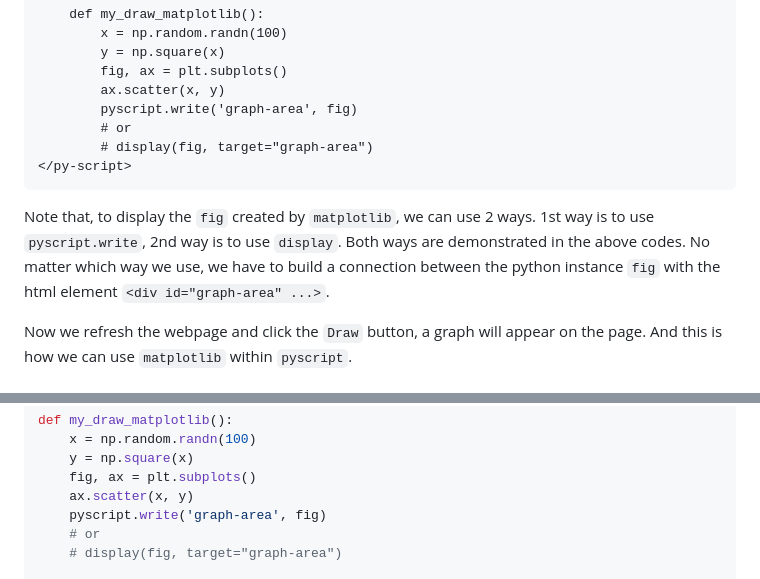
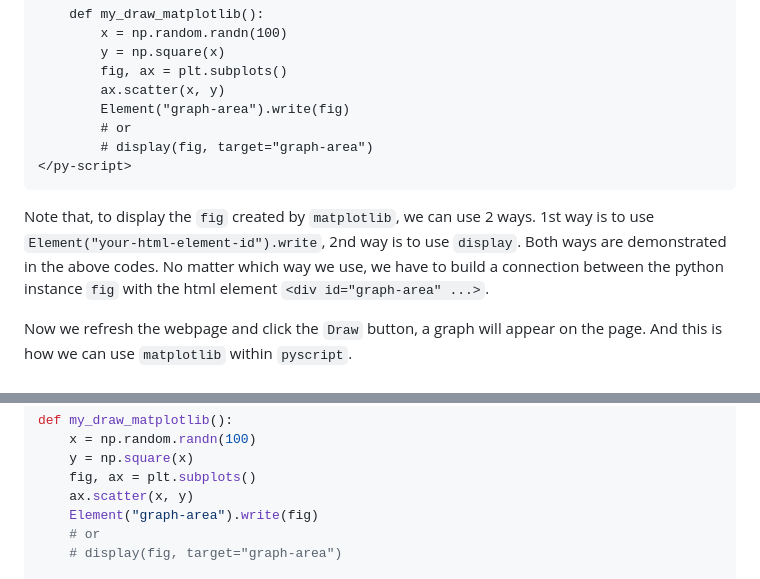
Before and after one commit to QuanchaoSong/PyScript-intro, a Markdown page: README.md, 2 parts joined by grey strips. GitHub-like rendering.

````diff
--- a/README.md
+++ b/README.md
@@ -246,13 +246,13 @@ Within `<py-script>`, we define the handler function `my_draw_matplotlib` as fol
     	y = np.square(x)
     	fig, ax = plt.subplots()
     	ax.scatter(x, y)
-    	pyscript.write('graph-area', fig)
+    	Element("graph-area").write(fig)
     	# or
     	# display(fig, target="graph-area")
 </py-script>
 ```
 
-Note that, to display the `fig` created by `matplotlib`, we can use 2 ways. 1st way is to use `pyscript.write`, 2nd way is to use `display`. Both ways are demonstrated in the above codes. No matter which way we use, we have to build a connection between the python instance `fig` with the html element `<div id="graph-area" ...>`.
+Note that, to display the `fig` created by `matplotlib`, we can use 2 ways. 1st way is to use `Element("your-html-element-id").write`, 2nd way is to use `display`. Both ways are demonstrated in the above codes. No matter which way we use, we have to build a connection between the python instance `fig` with the html element `<div id="graph-area" ...>`.
 
 Now we refresh the webpage and click the `Draw` button, a graph will appear on the page. And this is how we can use `matplotlib` within `pyscript`.
 
@@ -357,7 +357,7 @@ def my_draw_matplotlib():
     y = np.square(x)
     fig, ax = plt.subplots()
     ax.scatter(x, y)
-    pyscript.write('graph-area', fig)
+    Element("graph-area").write(fig)
     # or
     # display(fig, target="graph-area")
 
````
